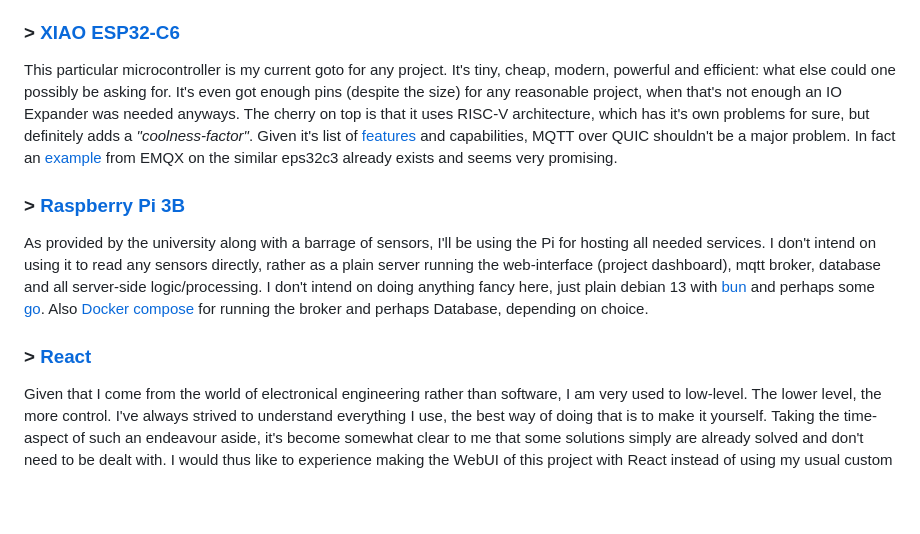
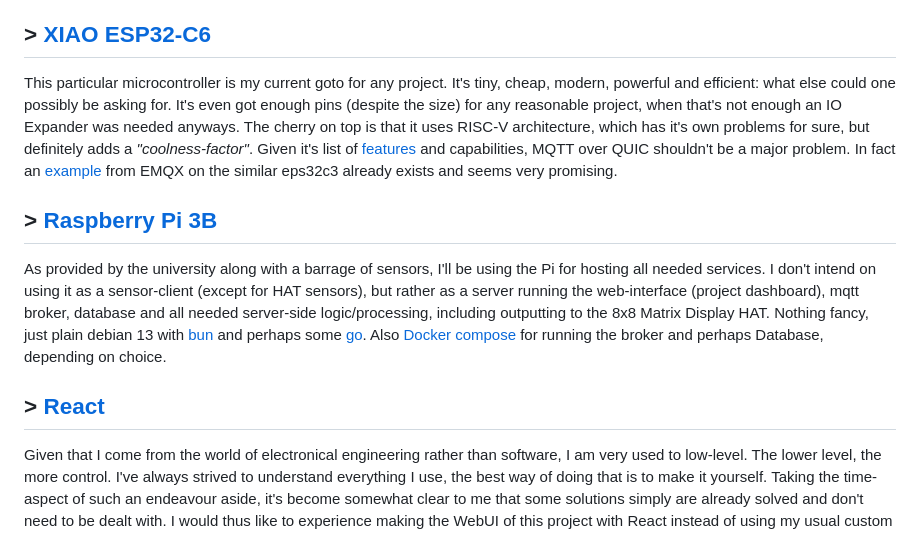
Before and after one commit to KhanKudo/setu-iot-2026, a Markdown page: README.md, the part around one of its changes. Drawn GitHub-style; blank space fills up the shorter version.

```diff
--- a/README.md
+++ b/README.md
@@ -21,15 +52,15 @@ A self-developed database interface wrapper with support for realtime communicat
 Notably so, an excellent feature of kisdb is that the actual Database behind it can be freely chosen, that includes sqlite, mongodb, postgres, spacetimedb or anything else really. In theory a custom mapper could even be used to store different kinds of data in different databases, appealing to each of their unique individual strengths, all completely transparent to the client.
 Continuing to fit in with the project theme, kisdb too can be made to serve over a [WebTransport](https://developer.mozilla.org/en-US/docs/Web/API/WebTransport_API) socket connection with for example sqlite as a local DB on the server.
 
-### > [XIAO ESP32-C6](https://www.seeedstudio.com/Seeed-Studio-XIAO-ESP32C6-p-5884.html)
+## > [XIAO ESP32-C6](https://www.seeedstudio.com/Seeed-Studio-XIAO-ESP32C6-p-5884.html)
 This particular microcontroller is my current goto for any project.
 It's tiny, cheap, modern, powerful and efficient: what else could one possibly be asking for. It's even got enough pins (despite the size) for any reasonable project, when that's not enough an IO Expander was needed anyways. The cherry on top is that it uses RISC-V architecture, which has it's own problems for sure, but definitely adds a _"coolness-factor"_.
 Given it's list of [features](https://www.espressif.com/en/products/socs/esp32-c6) and capabilities, MQTT over QUIC shouldn't be a major problem. In fact an [example](https://github.com/emqx/ESP32-QUIC) from EMQX on the similar eps32c3 already exists and seems very promising.
 
-### > [Raspberry Pi 3B](https://www.raspberrypi.com/products/raspberry-pi-3-model-b/)
-As provided by the university along with a barrage of sensors, I'll be using the Pi for hosting all needed services. I don't intend on using it to read any sensors directly, rather as a plain server running the web-interface (project dashboard), mqtt broker, database and all server-side logic/processing. I don't intend on doing anything fancy here, just plain debian 13 with [bun](https://bun.sh) and perhaps some [go](https://go.dev/). Also [Docker compose](https://docs.docker.com/compose/) for running the broker and perhaps Database, depending on choice.
+## > [Raspberry Pi 3B](https://www.raspberrypi.com/products/raspberry-pi-3-model-b/)
+As provided by the university along with a barrage of sensors, I'll be using the Pi for hosting all needed services. I don't intend on using it as a sensor-client (except for HAT sensors), but rather as a server running the web-interface (project dashboard), mqtt broker, database and all needed server-side logic/processing, including outputting to the 8x8 Matrix Display HAT. Nothing fancy, just plain debian 13 with [bun](https://bun.sh) and perhaps some [go](https://go.dev/). Also [Docker compose](https://docs.docker.com/compose/) for running the broker and perhaps Database, depending on choice.
 
-### > [React](https://react.dev/)
+## > [React](https://react.dev/)
 Given that I come from the world of electronical engineering rather than software, I am very used to low-level. The lower level, the more control. I've always strived to understand everything I use, the best way of doing that is to make it yourself. Taking the time-aspect of such an endeavour aside, it's become somewhat clear to me that some solutions simply are already solved and don't need to be dealt with. I would thus like to experience making the WebUI of this project with React instead of using my usual custom vanilla wrappers and helpers. Albeit, not knowing the full extent of the UI yet, it might end up being far simpler to just go with vanilla, nevertheless I'm optimistic about the opportunity to explore this different world of web-dev.
 
 ## Some brief words on scope-creep and project complexity
```
Also changed, not shown: other parts of README.md (+37 -6 lines).
